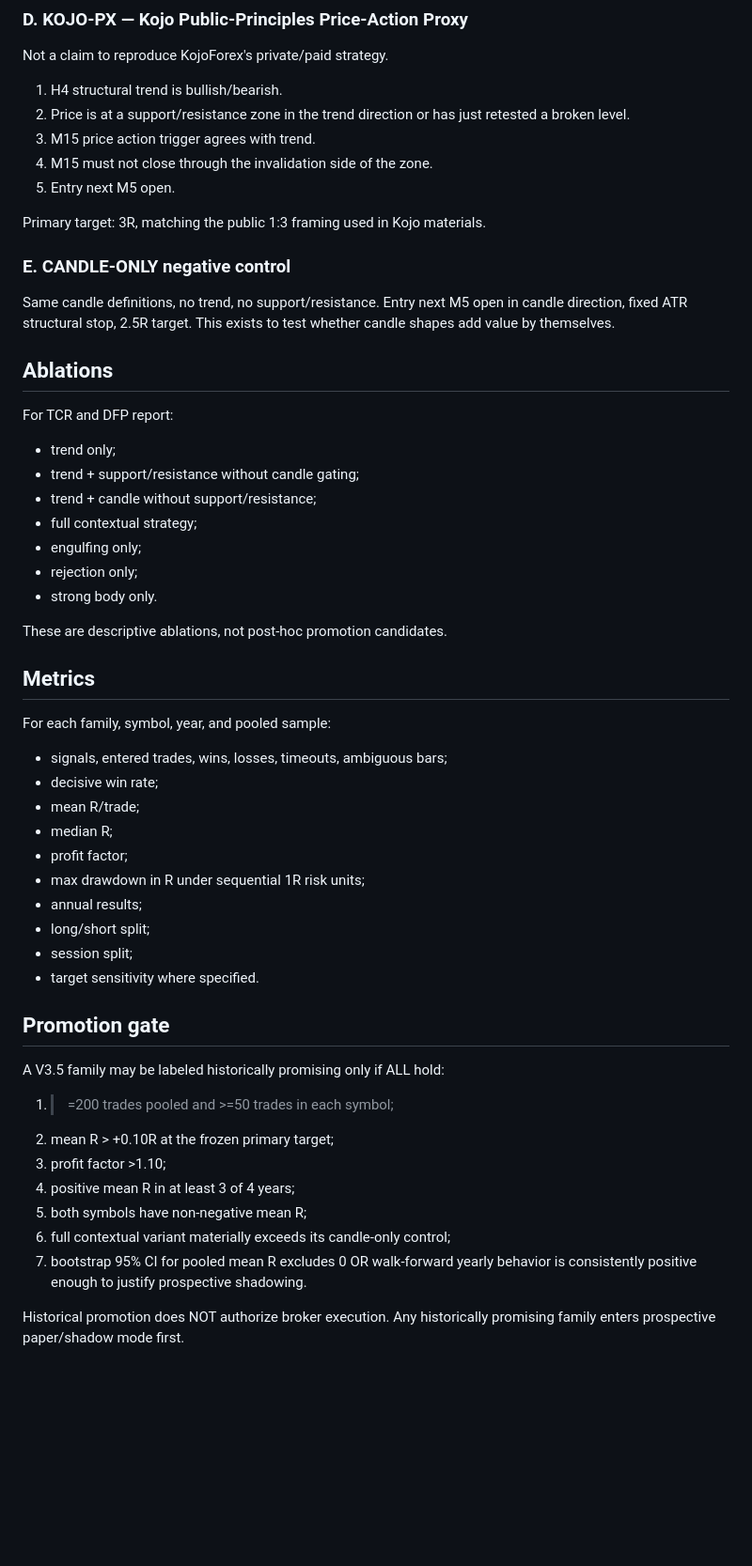
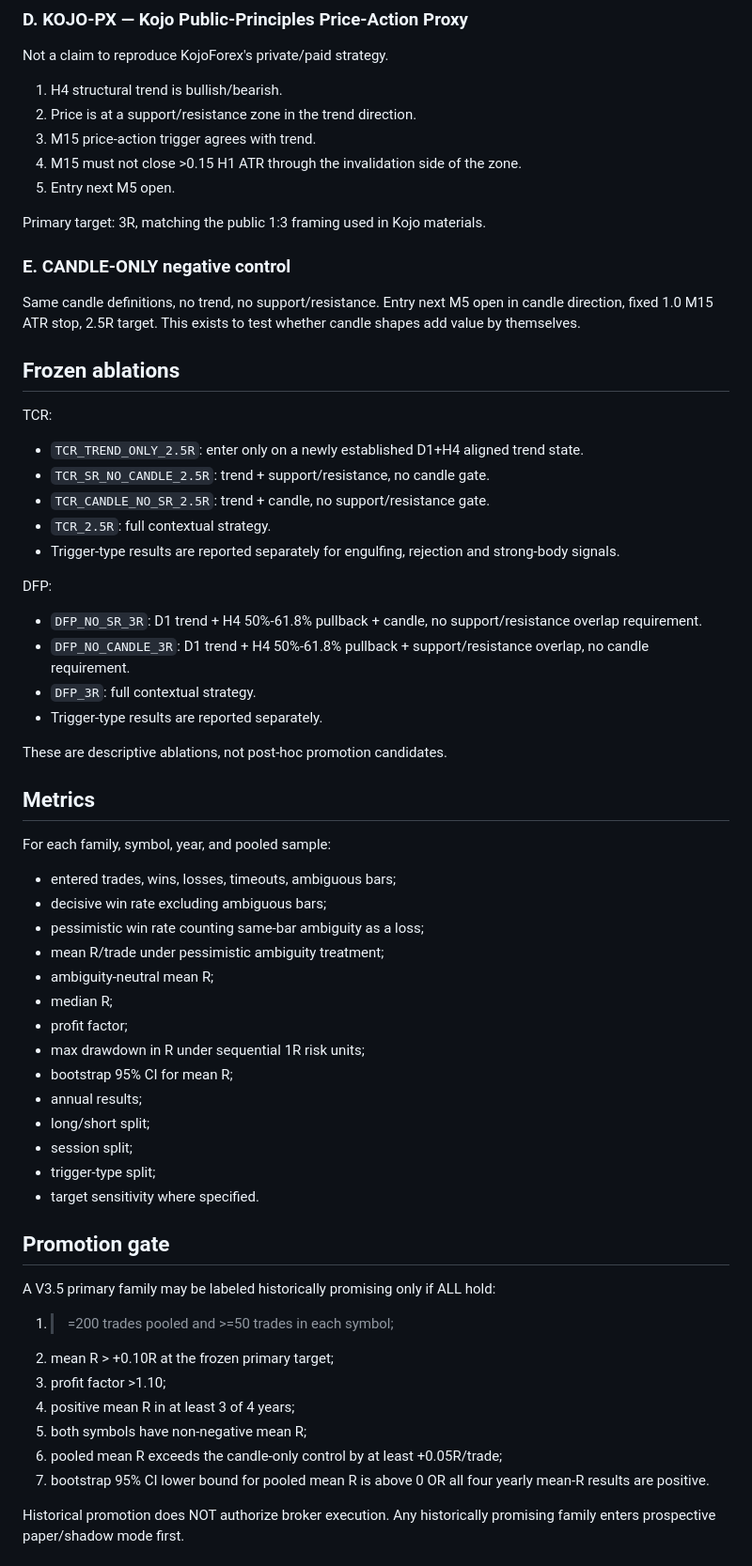
Before and after one commit to hayalows/v2trading, a Markdown page: reports/v35/V35_TREND_CANDLE_ENGINE_PROTOCOL.md, the part around one of its changes. Shown at 94% size. Drawn GitHub-style; blank space fills up the shorter version.

Commit message:
Clarify V3.5 ablation and promotion thresholds before first run

```diff
--- a/reports/v35/V35_TREND_CANDLE_ENGINE_PROTOCOL.md
+++ b/reports/v35/V35_TREND_CANDLE_ENGINE_PROTOCOL.md
@@ -103,50 +104,58 @@ Primary target: 3R, with 2.5R sensitivity reported.
 Not a claim to reproduce KojoForex's private/paid strategy.
 
 1. H4 structural trend is bullish/bearish.
-2. Price is at a support/resistance zone in the trend direction or has just retested a broken level.
-3. M15 price action trigger agrees with trend.
-4. M15 must not close through the invalidation side of the zone.
+2. Price is at a support/resistance zone in the trend direction.
+3. M15 price-action trigger agrees with trend.
+4. M15 must not close >0.15 H1 ATR through the invalidation side of the zone.
 5. Entry next M5 open.
 
 Primary target: 3R, matching the public 1:3 framing used in Kojo materials.
 
 ### E. CANDLE-ONLY negative control
-Same candle definitions, no trend, no support/resistance. Entry next M5 open in candle direction, fixed ATR structural stop, 2.5R target. This exists to test whether candle shapes add value by themselves.
+Same candle definitions, no trend, no support/resistance. Entry next M5 open in candle direction, fixed 1.0 M15 ATR stop, 2.5R target. This exists to test whether candle shapes add value by themselves.
 
-## Ablations
-For TCR and DFP report:
-- trend only;
-- trend + support/resistance without candle gating;
-- trend + candle without support/resistance;
-- full contextual strategy;
-- engulfing only;
-- rejection only;
-- strong body only.
+## Frozen ablations
+TCR:
+- `TCR_TREND_ONLY_2.5R`: enter only on a newly established D1+H4 aligned trend state.
+- `TCR_SR_NO_CANDLE_2.5R`: trend + support/resistance, no candle gate.
+- `TCR_CANDLE_NO_SR_2.5R`: trend + candle, no support/resistance gate.
+- `TCR_2.5R`: full contextual strategy.
+- Trigger-type results are reported separately for engulfing, rejection and strong-body signals.
+
+DFP:
+- `DFP_NO_SR_3R`: D1 trend + H4 50%-61.8% pullback + candle, no support/resistance overlap requirement.
+- `DFP_NO_CANDLE_3R`: D1 trend + H4 50%-61.8% pullback + support/resistance overlap, no candle requirement.
+- `DFP_3R`: full contextual strategy.
+- Trigger-type results are reported separately.
 
 These are descriptive ablations, not post-hoc promotion candidates.
 
 ## Metrics
 For each family, symbol, year, and pooled sample:
-- signals, entered trades, wins, losses, timeouts, ambiguous bars;
-- decisive win rate;
-- mean R/trade;
+- entered trades, wins, losses, timeouts, ambiguous bars;
+- decisive win rate excluding ambiguous bars;
+- pessimistic win rate counting same-bar ambiguity as a loss;
+- mean R/trade under pessimistic ambiguity treatment;
+- ambiguity-neutral mean R;
 - median R;
 - profit factor;
 - max drawdown in R under sequential 1R risk units;
+- bootstrap 95% CI for mean R;
 - annual results;
 - long/short split;
 - session split;
+- trigger-type split;
 - target sensitivity where specified.
 
 ## Promotion gate
-A V3.5 family may be labeled historically promising only if ALL hold:
+A V3.5 primary family may be labeled historically promising only if ALL hold:
 1. >=200 trades pooled and >=50 trades in each symbol;
 2. mean R > +0.10R at the frozen primary target;
 3. profit factor >1.10;
 4. positive mean R in at least 3 of 4 years;
 5. both symbols have non-negative mean R;
-6. full contextual variant materially exceeds its candle-only control;
-7. bootstrap 95% CI for pooled mean R excludes 0 OR walk-forward yearly behavior is consistently positive enough to justify prospective shadowing.
+6. pooled mean R exceeds the candle-only control by at least +0.05R/trade;
+7. bootstrap 95% CI lower bound for pooled mean R is above 0 OR all four yearly mean-R results are positive.
 
 Historical promotion does NOT authorize broker execution. Any historically promising family enters prospective paper/shadow mode first.
 
```
Also changed, not shown: other parts of reports/v35/V35_TREND_CANDLE_ENGINE_PROTOCOL.md (+10 -9 lines).
